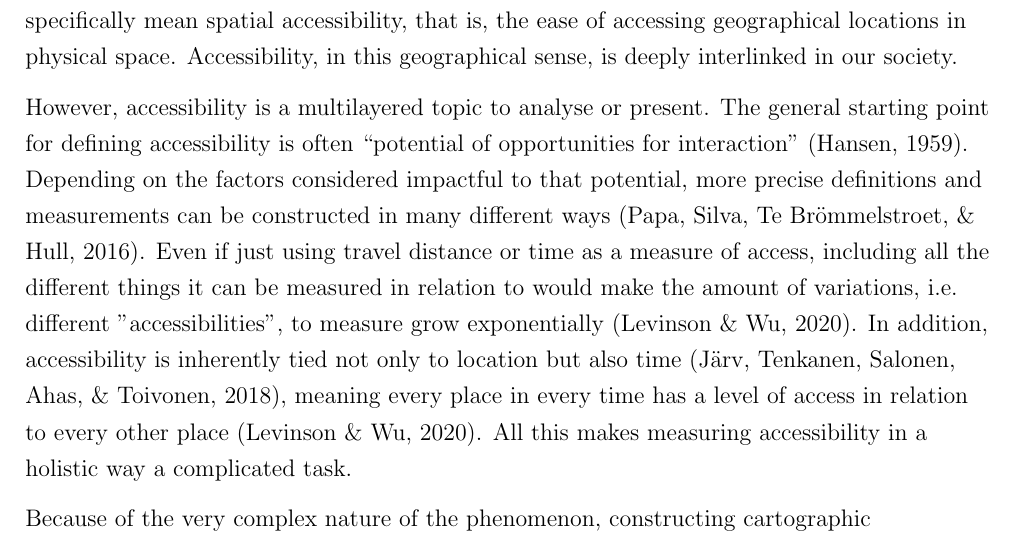
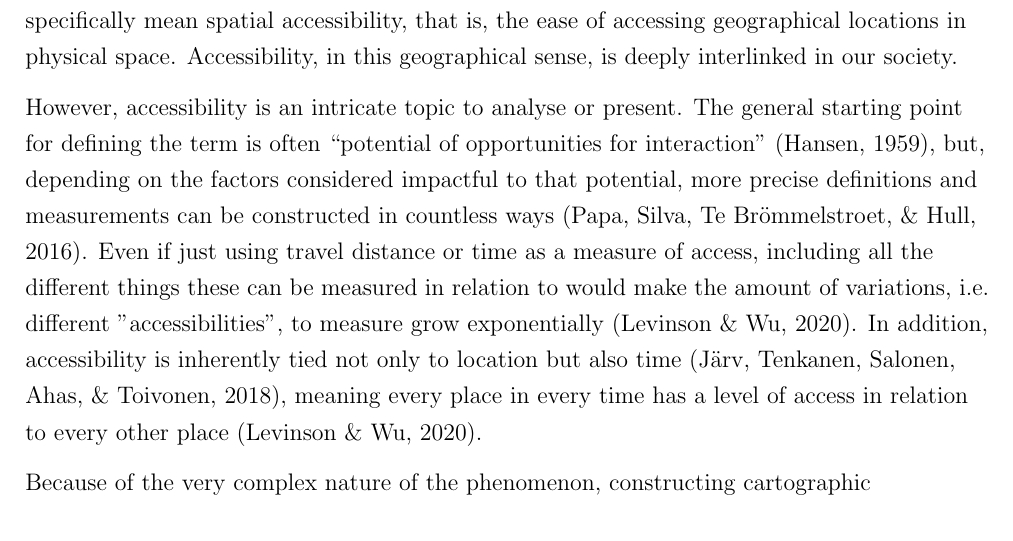
Before and after one commit to eemilhaa/thesis, a LaTeX thesis (thesis/main.tex, which reads thesis/sections/introduction.tex): part of page 3 of 14, cut so that both start at the same text. Compiled offline with pdfLaTeX.

Commit message:
intro: less repepeating

```diff
--- a/thesis/sections/introduction.tex
+++ b/thesis/sections/introduction.tex
@@ -43,21 +43,20 @@ that is, the ease of accessing geographical locations in physical space.
 Accessibility, in this geographical sense,
 is deeply interlinked in our society.
 
-However, accessibility is a multilayered topic to analyse or present.
-The general starting point for defining accessibility is often
-\enquote{potential of opportunities for interaction} \parencite{han1959}.  % define interaction in more detail?
-Depending on the factors considered impactful to that potential,
-more precise definitions and measurements can be constructed in many different ways
+However, accessibility is an intricate topic to analyse or present.
+The general starting point for defining the term is often
+\enquote{potential of opportunities for interaction} \parencite{han1959},  % define interaction in more detail?
+but, depending on the factors considered impactful to that potential,
+more precise definitions and measurements can be constructed in countless ways
 \parencite{pap2016}.
 Even if just using travel distance or time as a measure of access,
-including all the different things it can be measured in relation to
+including all the different things these can be measured in relation to
 would make the amount of variations, i.e. different "accessibilities",
 to measure grow exponentially \parencite{lev2020}.
 In addition, accessibility is inherently tied not only to location
 but also time \parencite{jar2018},
 meaning every place in every time has a level of access
 in relation to every other place \parencite{lev2020}.
-All this makes measuring accessibility in a holistic way a complicated task.
 
 % hard to visualise too
 Because of the very complex nature of the phenomenon,
```
